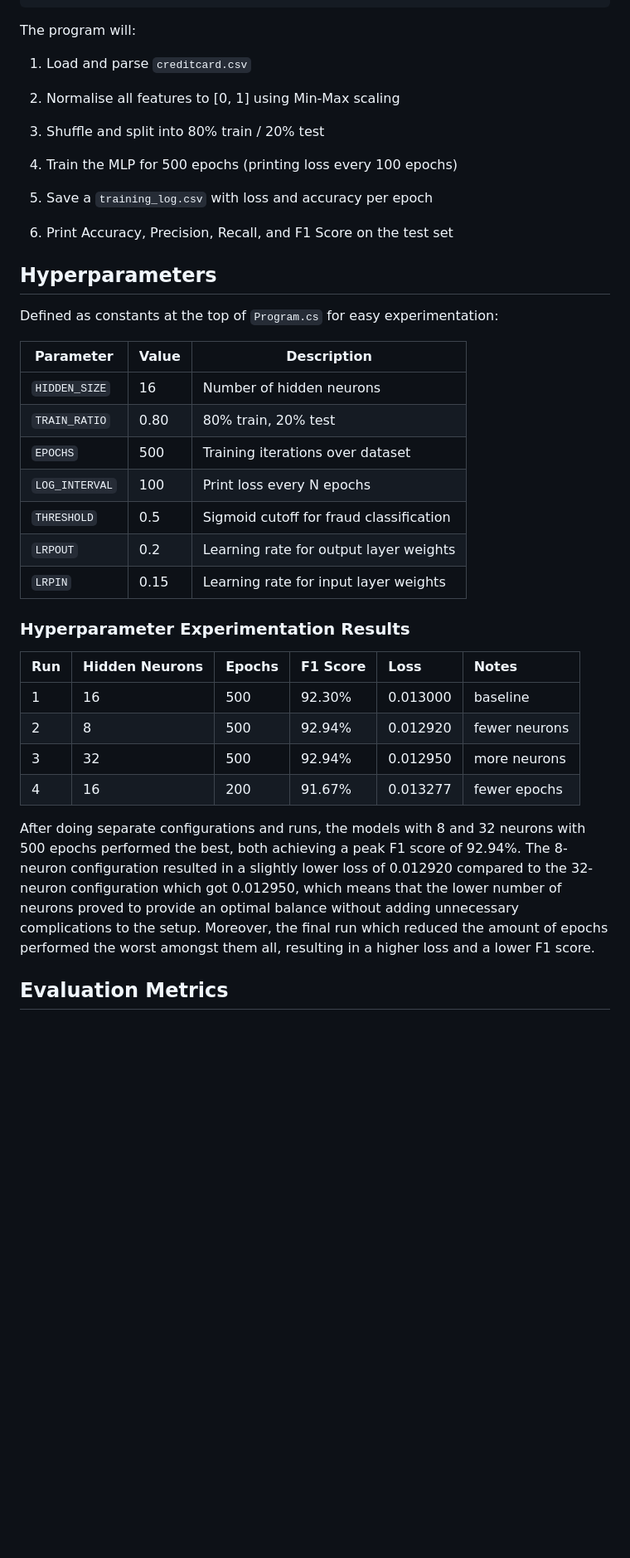
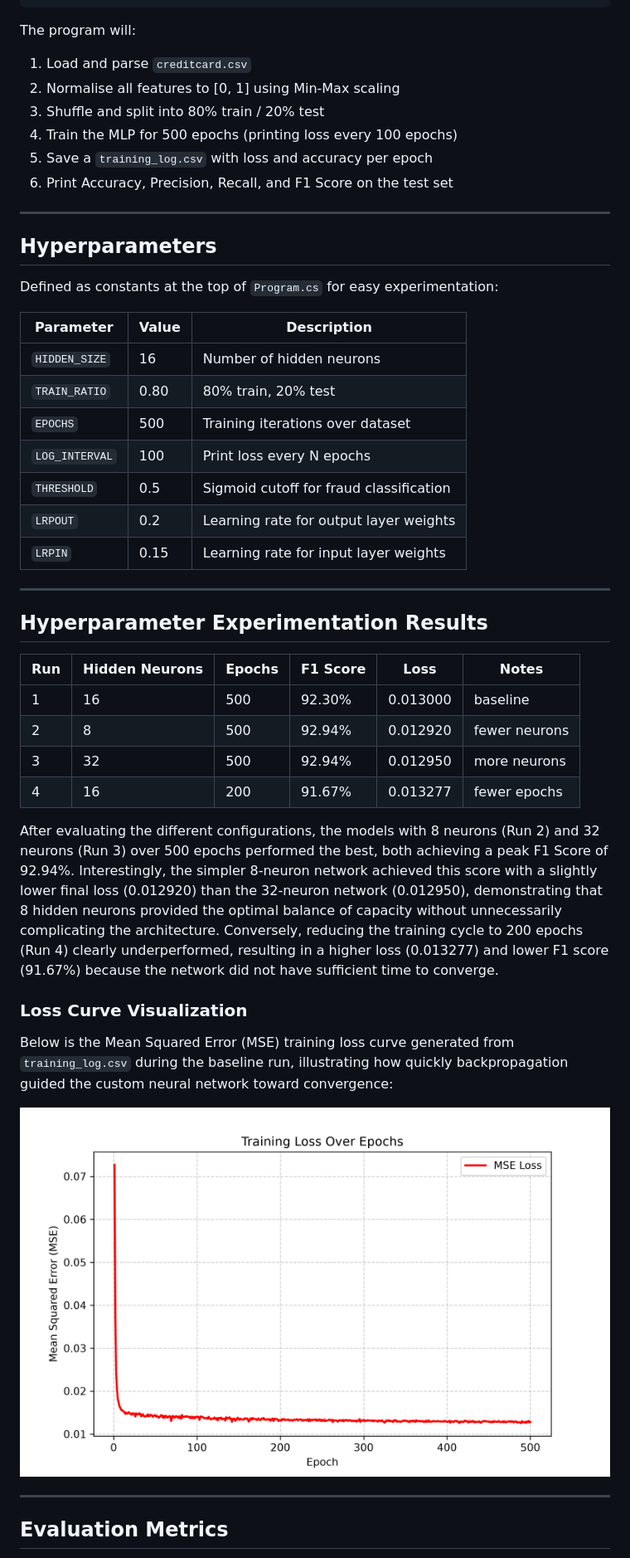
Before and after one commit to junjohcai/CreditCardFraud, a Markdown page: README.md, the part around one of its changes. Shown at 83% size. Rendered like a GitHub page; pictures changed too: loss_curve.png (added); blank space fills up the shorter version.

Commit message:
docs: add graph plot of loss curve to README

````diff
--- a/README.md
+++ b/README.md
@@ -80,25 +73,21 @@ dotnet run
 ```
 
 The program will:
+1. Load and parse `creditcard.csv`
+2. Normalise all features to [0, 1] using Min-Max scaling
+3. Shuffle and split into 80% train / 20% test
+4. Train the MLP for 500 epochs (printing loss every 100 epochs)
+5. Save a `training_log.csv` with loss and accuracy per epoch
+6. Print Accuracy, Precision, Recall, and F1 Score on the test set
 
-1. Load and parse `creditcard.csv`
-
-2. Normalise all features to \[0, 1\] using Min-Max scaling
-
-3. Shuffle and split into 80% train / 20% test
-
-4. Train the MLP for 500 epochs (printing loss every 100 epochs)
-
-5. Save a `training_log.csv` with loss and accuracy per epoch
-
-6. Print Accuracy, Precision, Recall, and F1 Score on the test set
+---
 
 ## Hyperparameters
 
 Defined as constants at the top of `Program.cs` for easy experimentation:
 
 | Parameter | Value | Description |
-| ----- | ----- | ----- |
+|---|---|---|
 | `HIDDEN_SIZE` | 16 | Number of hidden neurons |
 | `TRAIN_RATIO` | 0.80 | 80% train, 20% test |
 | `EPOCHS` | 500 | Training iterations over dataset |
@@ -107,16 +96,26 @@ Defined as constants at the top of `Program.cs` for easy experimentation:
 | `LRPOUT` | 0.2 | Learning rate for output layer weights |
 | `LRPIN` | 0.15 | Learning rate for input layer weights |
 
-### Hyperparameter Experimentation Results
+---
+
+## Hyperparameter Experimentation Results
 
 | Run | Hidden Neurons | Epochs | F1 Score | Loss | Notes |
-| :--- | :--- | :--- | :--- | :--- | :--- |
+|---|---|---|---|---|---|
 | 1 | 16 | 500 | 92.30% | 0.013000 | baseline |
 | 2 | 8 | 500 | 92.94% | 0.012920 | fewer neurons |
 | 3 | 32 | 500 | 92.94% | 0.012950 | more neurons |
 | 4 | 16 | 200 | 91.67% | 0.013277 | fewer epochs |
 
-After doing separate configurations and runs, the models with 8 and 32 neurons with 500 epochs performed the best, both achieving a peak F1 score of 92.94%. The 8-neuron configuration resulted in a slightly lower loss of 0.012920 compared to the 32-neuron configuration which got 0.012950, which means that the lower number of neurons proved to provide an optimal balance without adding unnecessary complications to the setup. Moreover, the final run which reduced the amount of epochs performed the worst amongst them all, resulting in a higher loss and a lower F1 score.
+After evaluating the different configurations, the models with 8 neurons (Run 2) and 32 neurons (Run 3) over 500 epochs performed the best, both achieving a peak F1 Score of 92.94%. Interestingly, the simpler 8-neuron network achieved this score with a slightly lower final loss (0.012920) than the 32-neuron network (0.012950), demonstrating that 8 hidden neurons provided the optimal balance of capacity without unnecessarily complicating the architecture. Conversely, reducing the training cycle to 200 epochs (Run 4) clearly underperformed, resulting in a higher loss (0.013277) and lower F1 score (91.67%) because the network did not have sufficient time to converge.
+
+### Loss Curve Visualization
+
+Below is the Mean Squared Error (MSE) training loss curve generated from `training_log.csv` during the baseline run, illustrating how quickly backpropagation guided the custom neural network toward convergence:
+
+![Training Loss Curve](loss_curve.png)
+
+---
 
 ## Evaluation Metrics
 
````
Also changed, not shown: other parts of README.md (+23 -34 lines), 1 other file.
